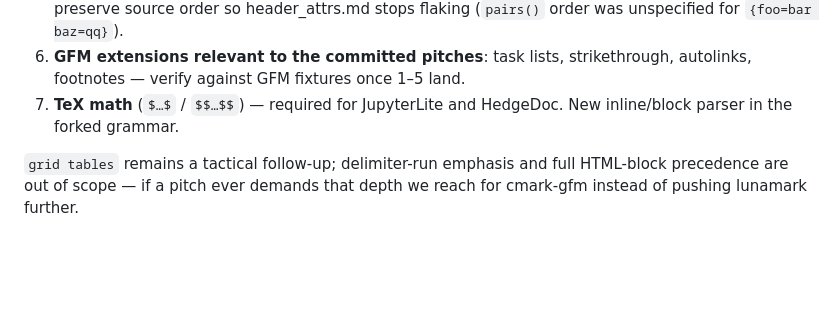
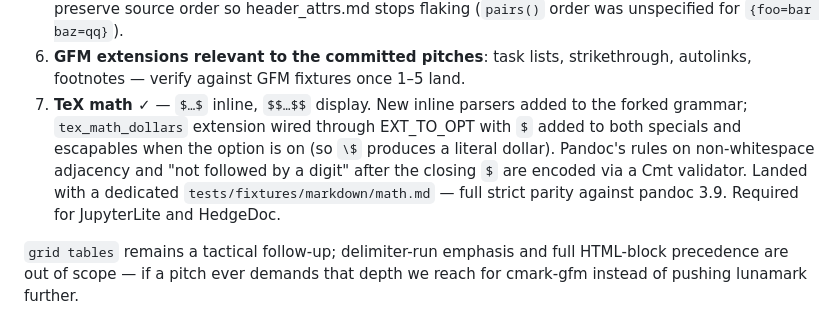
Before and after one commit to karlb/minipandoc, a Markdown page: ROADMAP.md, the part around the change. GitHub-like rendering; blank space fills up the shorter version.

Commit message:
ROADMAP: check off PR 7 (TeX math)
`tex_math_dollars` lands; inline and display math now parse at
strict AST parity with pandoc 3.9 on the new fixture. PR 6 (GFM
extension verification) remains the only PR-indexed item still open
in the markdown-reader queue.

```diff
--- a/ROADMAP.md
+++ b/ROADMAP.md
@@ -160,8 +160,14 @@ Ordered by cost vs pitch leverage:
 6. **GFM extensions relevant to the committed pitches**: task lists,
    strikethrough, autolinks, footnotes — verify against GFM fixtures
    once 1–5 land.
-7. **TeX math** (`$…$` / `$$…$$`) — required for JupyterLite and
-   HedgeDoc. New inline/block parser in the forked grammar.
+7. **TeX math ✓** — `$…$` inline, `$$…$$` display. New inline parsers
+   added to the forked grammar; `tex_math_dollars` extension wired
+   through EXT_TO_OPT with `$` added to both specials and escapables
+   when the option is on (so `\$` produces a literal dollar). Pandoc's
+   rules on non-whitespace adjacency and "not followed by a digit"
+   after the closing `$` are encoded via a Cmt validator. Landed with
+   a dedicated `tests/fixtures/markdown/math.md` — full strict parity
+   against pandoc 3.9. Required for JupyterLite and HedgeDoc.
 
 `grid tables` remains a tactical follow-up; delimiter-run emphasis
 and full HTML-block precedence are out of scope — if a pitch ever
```
